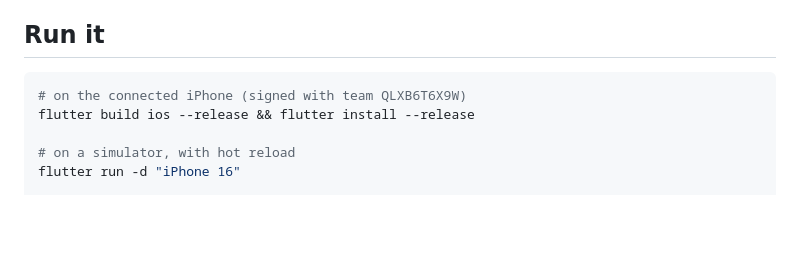
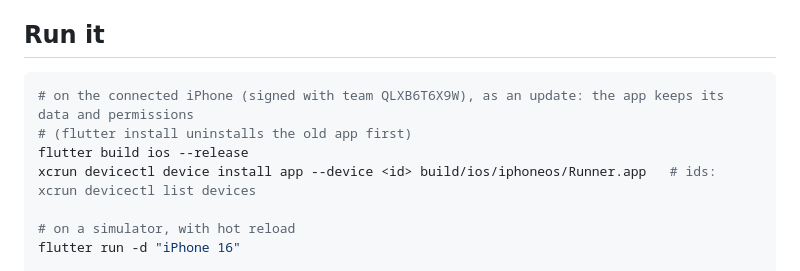
Before and after one commit to bogstebole/tripup, a Markdown page: app/README.md, the part around the change. GitHub-like rendering; blank space fills up the shorter version.

Commit message:
README: put the app on the iPhone as an update (devicectl install), not flutter install, which uninstalls it first
Co-Authored-By: Claude Opus 5.5 <noreply@anthropic.com>

````diff
--- a/app/README.md
+++ b/app/README.md
@@ -5,8 +5,10 @@ The trip screen, built to run on a phone: the map with past places and planned p
 ## Run it
 
 ```bash
-# on the connected iPhone (signed with team QLXB6T6X9W)
-flutter build ios --release && flutter install --release
+# on the connected iPhone (signed with team QLXB6T6X9W), as an update: the app keeps its data and permissions
+# (flutter install uninstalls the old app first)
+flutter build ios --release
+xcrun devicectl device install app --device <id> build/ios/iphoneos/Runner.app   # ids: xcrun devicectl list devices
 
 # on a simulator, with hot reload
 flutter run -d "iPhone 16"
````
